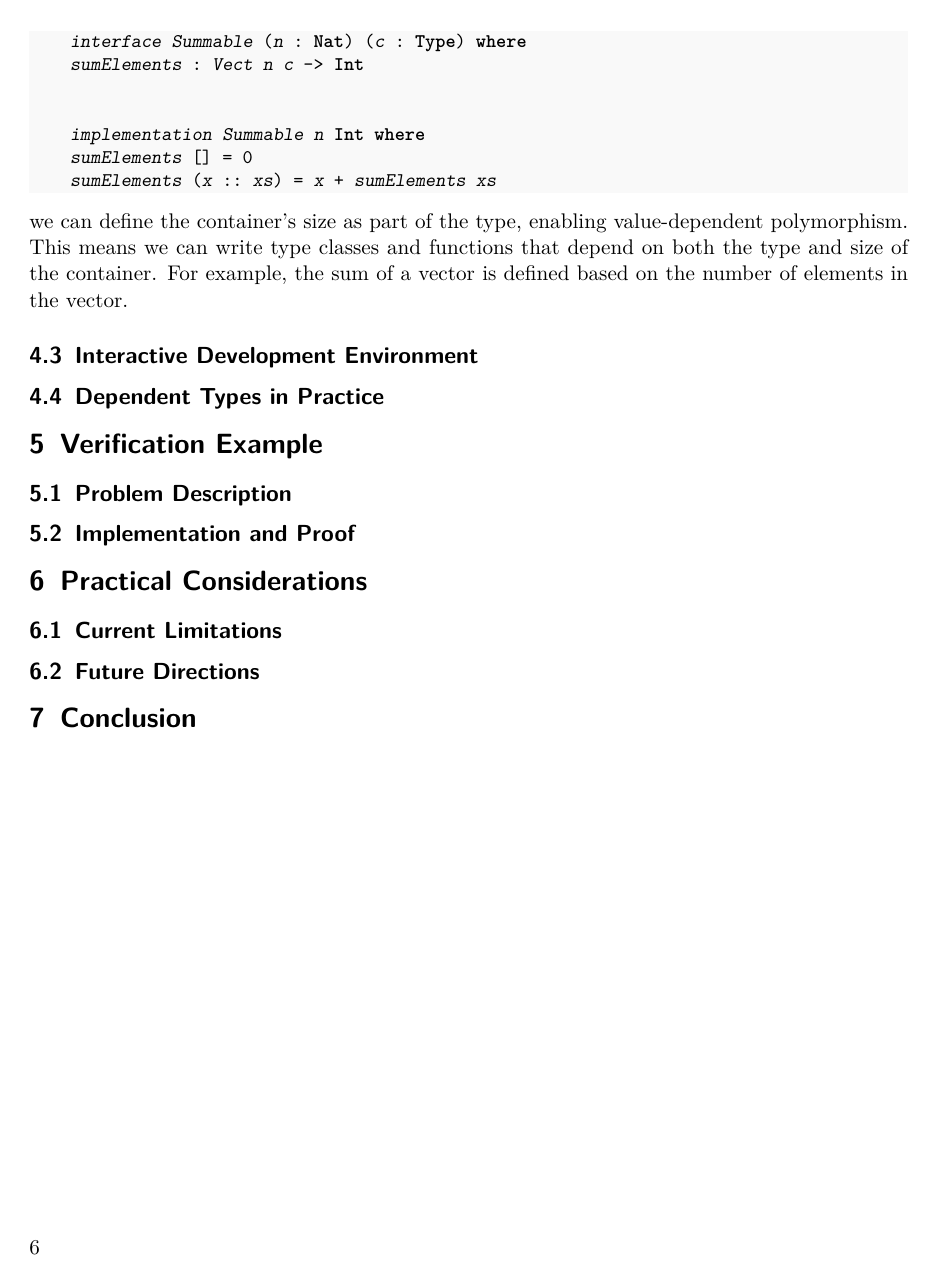
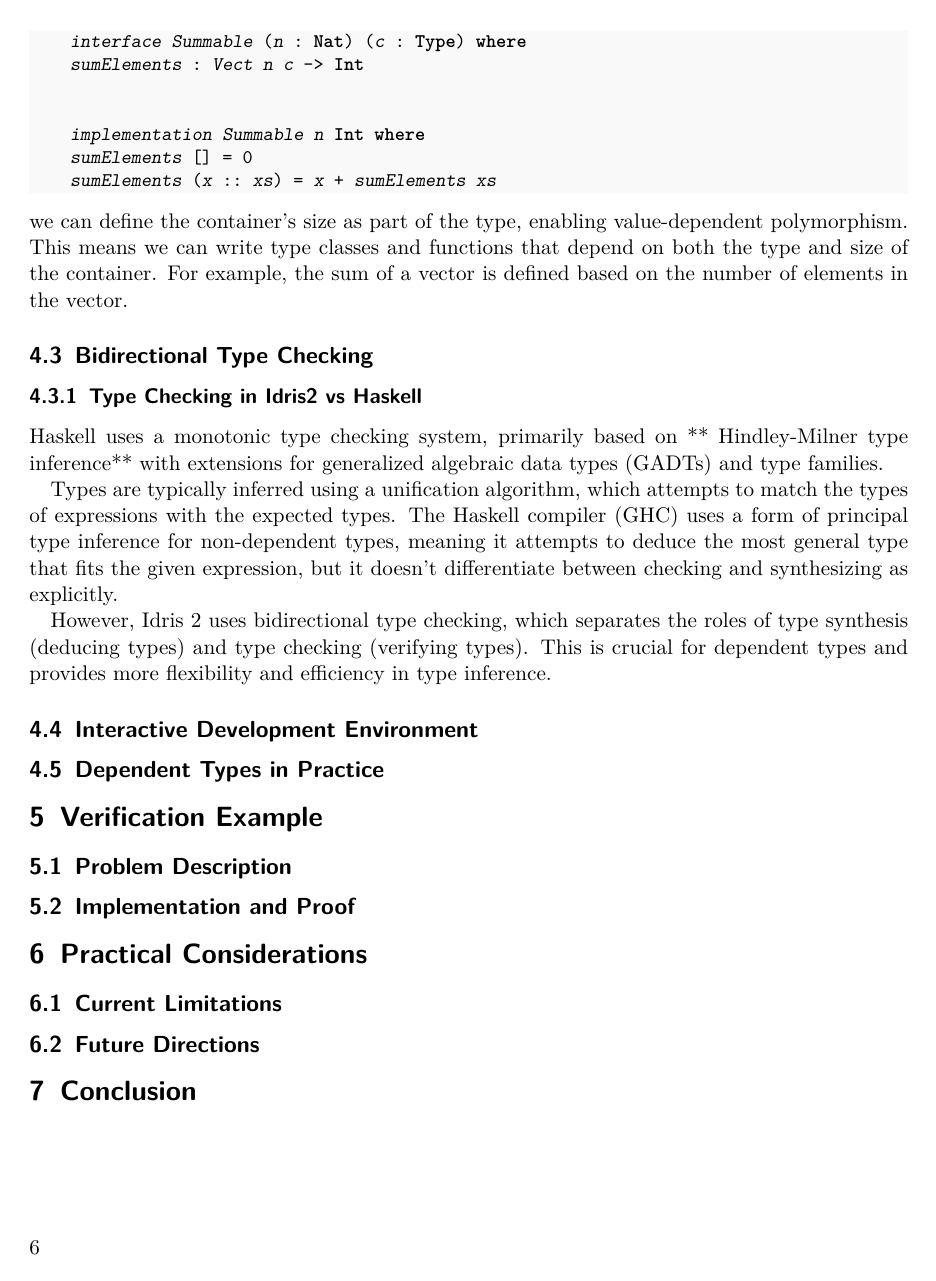
Before and after one commit to CyberKatze/idris-seminar, LaTeX slides (report/main.tex): page 6 of 7. Compiled offline with pdfLaTeX.

Commit message:
✨ Refine report

```diff
--- a/report/main.tex
+++ b/report/main.tex
@@ -304,6 +304,15 @@ In Haskell, type classes like Summable work based on the type of the container (
 
 \end{idris}
 we can define the container's size as part of the type, enabling value-dependent polymorphism. This means we can write type classes and functions that depend on both the type and size of the container. For example, the sum of a vector is defined based on the number of elements in the vector.
+\subsection{Bidirectional Type Checking}
+\subsubsection{Type Checking in Idris2 vs Haskell}
+Haskell uses a monotonic type checking system, primarily based on ** Hindley-Milner type inference** with extensions for generalized algebraic data types (GADTs) and type families.
+
+Types are typically inferred using a unification algorithm, which attempts to match the types of expressions with the expected types.
+The Haskell compiler (GHC) uses a form of principal type inference for non-dependent types, meaning it attempts to deduce the most general type that fits the given expression, but it doesn't differentiate between checking and synthesizing as explicitly.
+
+However, Idris 2 uses bidirectional type checking, which separates the roles of type synthesis (deducing types) and type checking (verifying types). This is crucial for dependent types and provides more flexibility and efficiency in type inference.
+
 \subsection{Interactive Development Environment}
 \label{subsec:ide}
 % Type-driven development workflow
```
Also changed, not shown: report/main.pdf.
